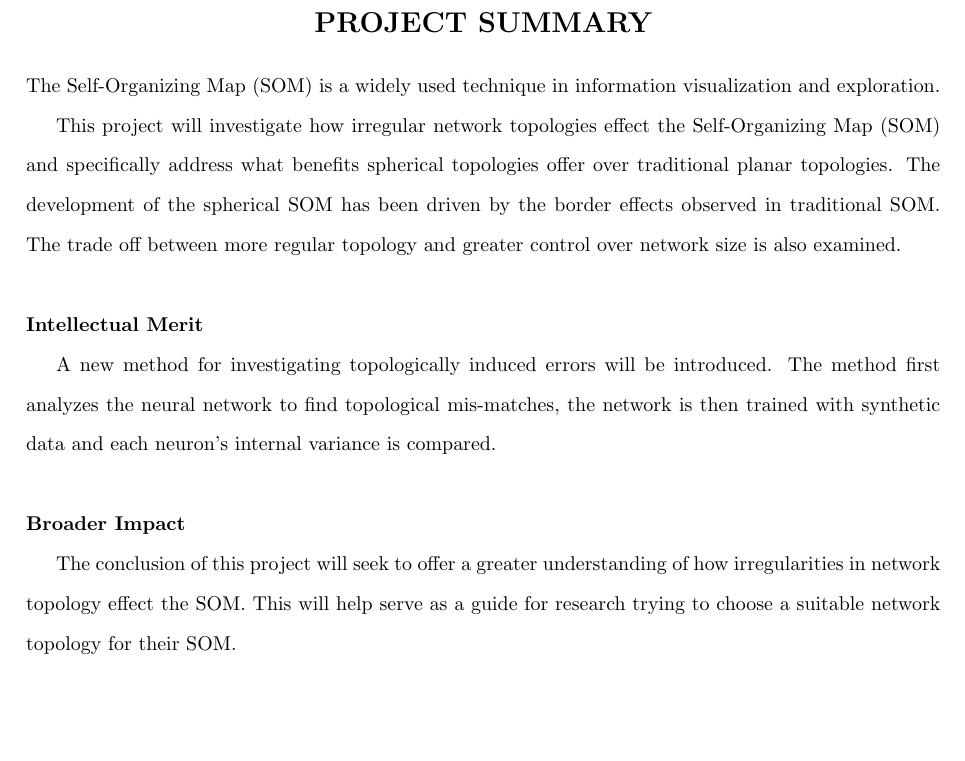
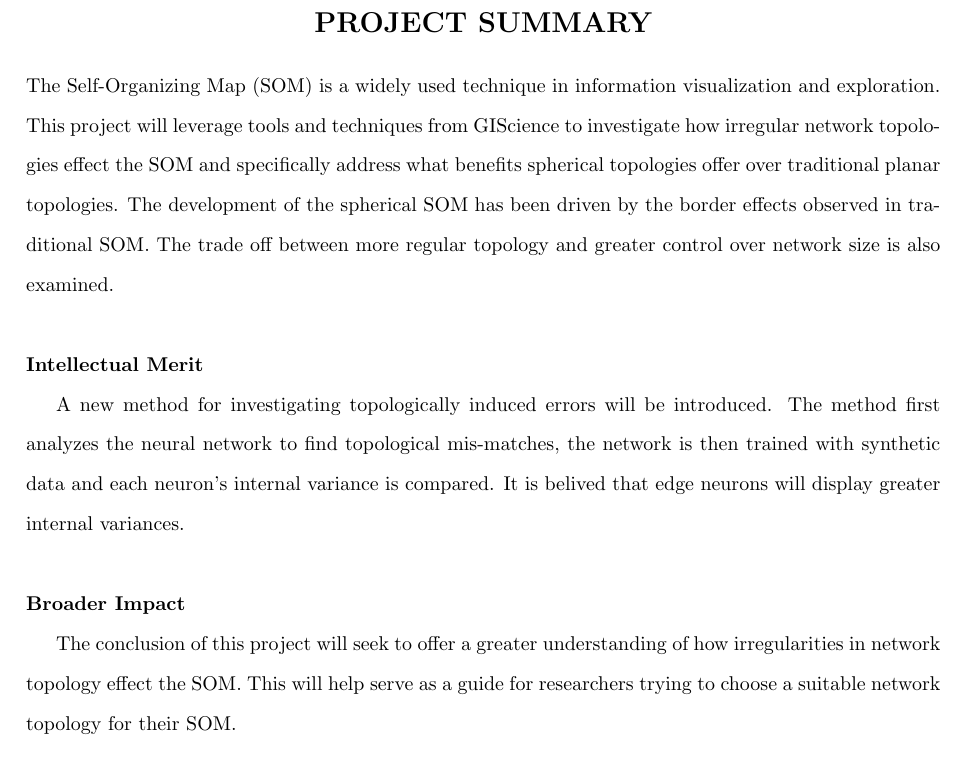
Before and after one commit to schmidtc/pysom-thesis, a LaTeX document (proposal/proposal.tex): part of page 2 of 12, cut so that both start at the same text. Compiled offline with pdfLaTeX.

Commit message:
project summary

```diff
--- a/proposal/proposal.tex
+++ b/proposal/proposal.tex
@@ -63,14 +63,12 @@ A Thesis Proposal Presented to the Faculty of San Diego State University.\\
 {\Large{\bf PROJECT SUMMARY}}\\*[3mm]
 \end{center}
 The Self-Organizing Map (SOM) is a widely used technique in information
-visualization and exploration.
-
-This project will investigate how irregular network topologies effect the
-Self-Organizing Map (SOM) and specifically address what benefits spherical topologies
-offer over traditional planar topologies.  The development of the spherical
-SOM has been driven by the border effects observed in
-traditional SOM. The trade off between more regular topology and greater control
-over network size is also examined.
+visualization and exploration. This project will leverage tools and techniques
+from GIScience to investigate how irregular network topologies effect the SOM
+and specifically address what benefits spherical topologies offer over
+traditional planar topologies.  The development of the spherical SOM has been
+driven by the border effects observed in traditional SOM.  The trade off between
+more regular topology and greater control over network size is also examined.
 
 \noindent
 \\
@@ -78,8 +76,9 @@ over network size is also examined.
 
 A new method for investigating topologically induced errors will be introduced.
 The method first analyzes the neural network to find topological mis-matches,
-the network is then trained with synthetic data and each neuron's
-internal variance is compared.
+the network is then trained with synthetic data and each neuron's internal
+variance is compared.  It is belived that edge neurons will display greater
+internal variances.
 
 \noindent
 \\
@@ -87,7 +86,7 @@ internal variance is compared.
 
 The conclusion of this project will seek to offer a greater understanding of
 how irregularities in network topology effect the SOM.  This will help serve as
-a guide for research trying to choose a suitable network topology for their SOM.
+a guide for researchers trying to choose a suitable network topology for their SOM.
 
 \singlespacing
 \newpage
```
Also changed, not shown: proposal/proposal.pdf.
